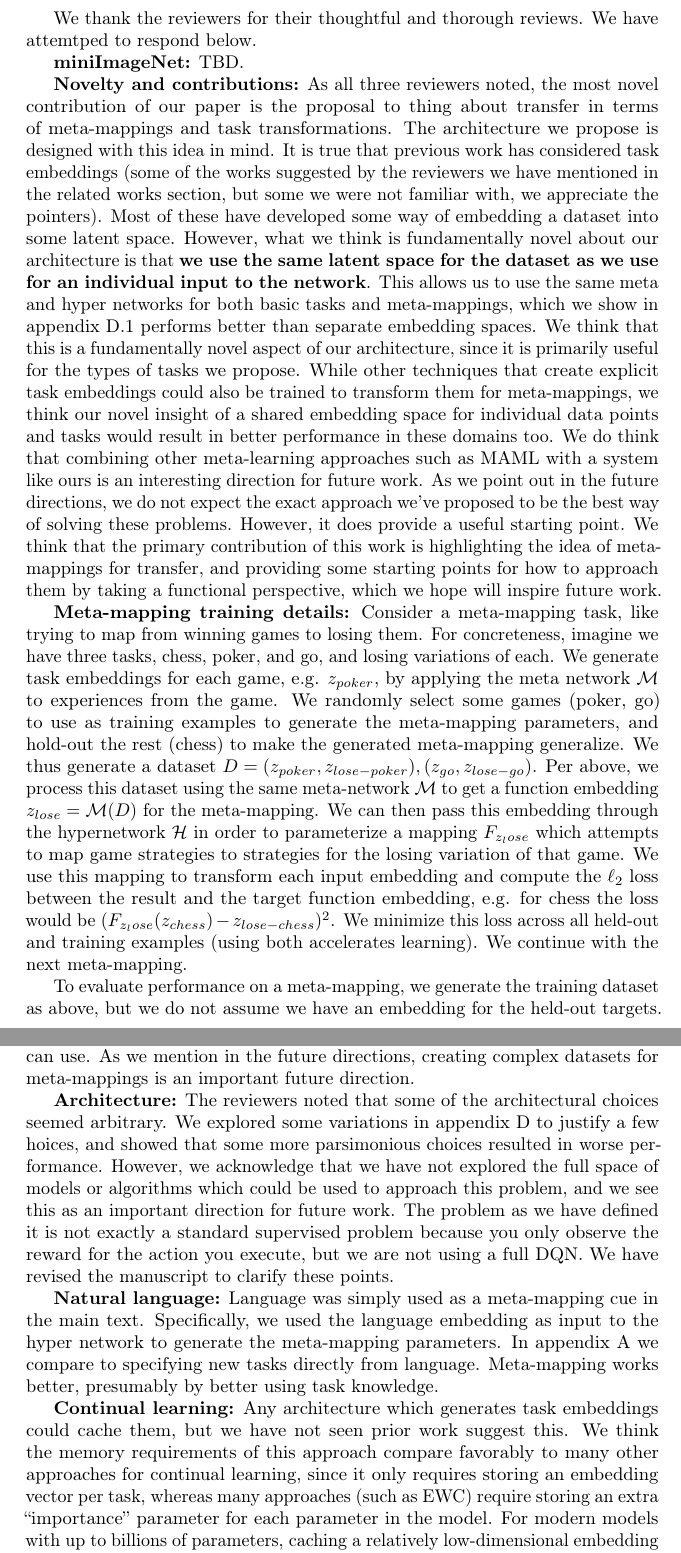
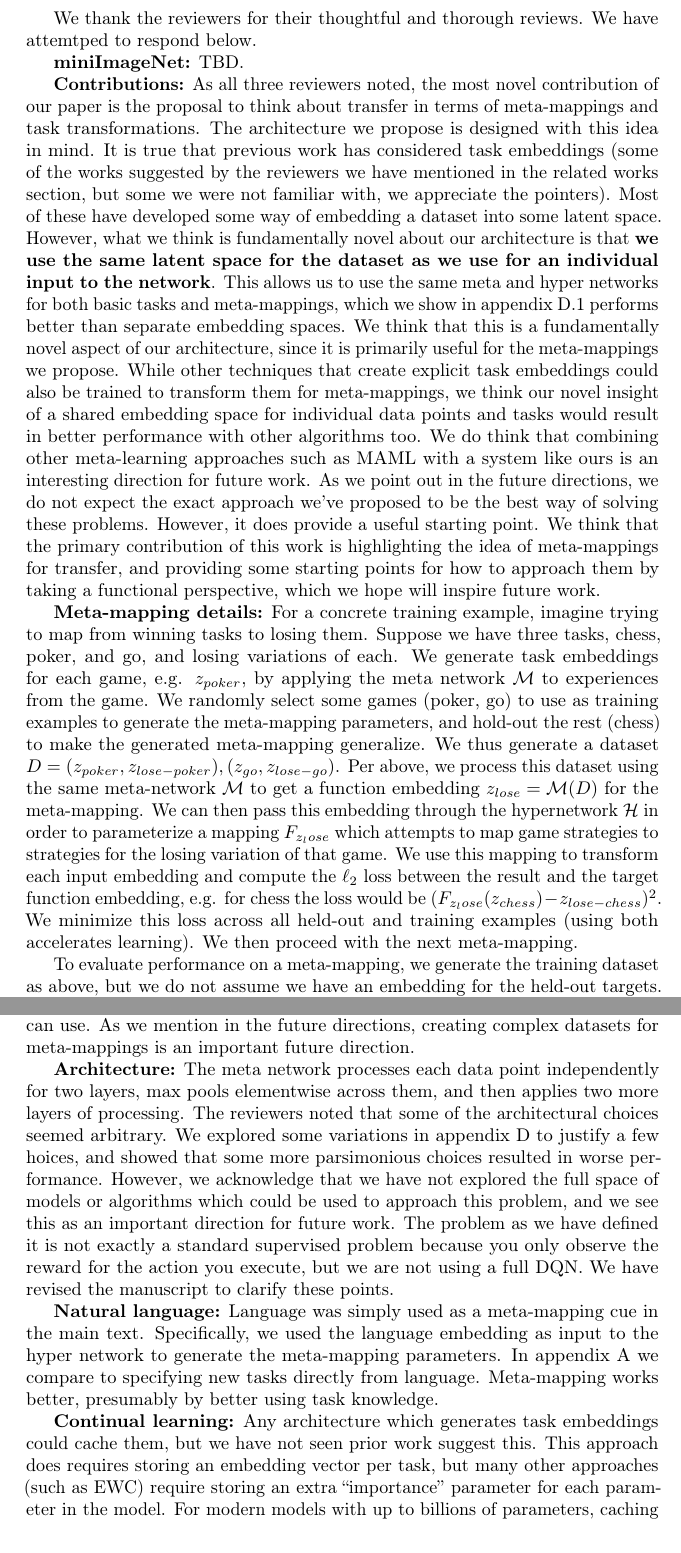
Before and after one commit to lampinen/HoMM_cards, a LaTeX document (writing/nips_submission/response/EML_response.tex): two parts of pages 1 and 2 of 2, joined at a grey line, cut so that both start at the same text. Compiled offline with pdfLaTeX; a LaTeX package or settings file that is missing is left out.

Commit message:
Tweaks, meta arch details

```diff
--- a/writing/nips_submission/response/EML_response.tex
+++ b/writing/nips_submission/response/EML_response.tex
@@ -17,17 +17,17 @@
 We thank the reviewers for their thoughtful and thorough reviews. We have attemtped to respond below. \par
 \textbf{miniImageNet:} TBD. \par
 \looseness=-1
-\textbf{Novelty and contributions:} As all three reviewers noted, the most novel contribution of our paper is the proposal to thing about transfer in terms of meta-mappings and task transformations. The architecture we propose is designed with this idea in mind. It is true that previous work has considered task embeddings (some of the works suggested by the reviewers we have mentioned in the related works section, but some we were not familiar with, we appreciate the pointers). Most of these have developed some way of embedding a dataset into some latent space. However, what we think is fundamentally novel about our architecture is that \textbf{we use the same latent space for the dataset as we use for an individual input to the network}. This allows us to use the same meta and hyper networks for both basic tasks and meta-mappings, which we show in appendix D.1 performs better than separate embedding spaces. We think that this is a fundamentally novel aspect of our architecture, since it is primarily useful for the types of tasks we propose. While other techniques that create explicit task embeddings could also be trained to transform them for meta-mappings, we think our novel insight of a shared embedding space for individual data points and tasks would result in better performance in these domains too. We do think that combining other meta-learning approaches such as MAML with a system like ours is an interesting direction for future work. As we point out in the future directions, we do not expect the exact approach we've proposed to be the best way of solving these problems. However, it does provide a useful starting point. We think that the primary contribution of this work is highlighting the idea of meta-mappings for transfer, and providing some starting points for how to approach them by taking a functional perspective, which we hope will inspire future work. \par
+\textbf{Contributions:} As all three reviewers noted, the most novel contribution of our paper is the proposal to think about transfer in terms of meta-mappings and task transformations. The architecture we propose is designed with this idea in mind. It is true that previous work has considered task embeddings (some of the works suggested by the reviewers we have mentioned in the related works section, but some we were not familiar with, we appreciate the pointers). Most of these have developed some way of embedding a dataset into some latent space. However, what we think is fundamentally novel about our architecture is that \textbf{we use the same latent space for the dataset as we use for an individual input to the network}. This allows us to use the same meta and hyper networks for both basic tasks and meta-mappings, which we show in appendix D.1 performs better than separate embedding spaces. We think that this is a fundamentally novel aspect of our architecture, since it is primarily useful for the meta-mappings we propose. While other techniques that create explicit task embeddings could also be trained to transform them for meta-mappings, we think our novel insight of a shared embedding space for individual data points and tasks would result in better performance with other algorithms too. We do think that combining other meta-learning approaches such as MAML with a system like ours is an interesting direction for future work. As we point out in the future directions, we do not expect the exact approach we've proposed to be the best way of solving these problems. However, it does provide a useful starting point. We think that the primary contribution of this work is highlighting the idea of meta-mappings for transfer, and providing some starting points for how to approach them by taking a functional perspective, which we hope will inspire future work. \par
 \looseness=-1
-\textbf{Meta-mapping training details:} Consider a meta-mapping task, like trying to map from winning games to losing them. For concreteness, imagine we have three tasks, chess, poker, and go, and losing variations of each. We generate task embeddings for each game, e.g. $z_{poker}$, by applying the meta network $\mathcal{M}$ to experiences from the game. We randomly select some games (poker, go) to use as training examples to generate the meta-mapping parameters, and hold-out the rest (chess) to make the generated meta-mapping generalize. We thus generate a dataset $D = {(z_{poker}, z_{lose-poker}), (z_{go}, z_{lose-go})}$. Per above, we process this dataset using the same meta-network $\mathcal{M}$ to get a function embedding $z_{lose} = \mathcal{M}(D)$ for the meta-mapping. We can then pass this embedding through the hypernetwork $\mathcal{H}$ in order to parameterize a mapping $F_{z_lose}$ which attempts to map game strategies to strategies for the losing variation of that game. We use this mapping to transform each input embedding and compute the $\ell_2$ loss between the result and the target function embedding, e.g. for chess the loss would be $(F_{z_lose}(z_{chess}) - z_{lose-chess})^2$. We minimize this loss across all held-out and training examples (using both accelerates learning). We continue with the next meta-mapping. \par
+\textbf{Meta-mapping details:} For a concrete training example, imagine trying to map from winning tasks to losing them. Suppose we have three tasks, chess, poker, and go, and losing variations of each. We generate task embeddings for each game, e.g. $z_{poker}$, by applying the meta network $\mathcal{M}$ to experiences from the game. We randomly select some games (poker, go) to use as training examples to generate the meta-mapping parameters, and hold-out the rest (chess) to make the generated meta-mapping generalize. We thus generate a dataset $D = {(z_{poker}, z_{lose-poker}), (z_{go}, z_{lose-go})}$. Per above, we process this dataset using the same meta-network $\mathcal{M}$ to get a function embedding $z_{lose} = \mathcal{M}(D)$ for the meta-mapping. We can then pass this embedding through the hypernetwork $\mathcal{H}$ in order to parameterize a mapping $F_{z_lose}$ which attempts to map game strategies to strategies for the losing variation of that game. We use this mapping to transform each input embedding and compute the $\ell_2$ loss between the result and the target function embedding, e.g. for chess the loss would be $(F_{z_lose}(z_{chess}) - z_{lose-chess})^2$. We minimize this loss across all held-out and training examples (using both accelerates learning). We then proceed with the next meta-mapping. \par
 \looseness=-1
 To evaluate performance on a meta-mapping, we generate the training dataset as above, but we do not assume we have an embedding for the held-out targets. For example, we may know how to play chess via a task embedding $z_{chess}$, but our goal is to figure how to lose at chess. So we take $\hat{z}_{lose-chess} = F_{z_{lose}}(z_{chess})$, and use it to play losing chess by parameterizing a function $F_{\hat{z}_{lose-chess}}$. We then evaluate this function's actual performance on losing chess, which tells us the true quality of the meta-mapping. We hope this clarifies the training and evaluation of meta-mappings. We have revised the manuscript to be more explicit about this and fix typos noted by reviewer 1, and if our manuscript is accepted we will also incorporate more details of tasks and training from the appendix as space allows. \par
 \looseness=-1
 \textbf{Datasets:} We will release the code for this paper on github and provide links in the de-anonymized version, and both the polynomials and cards tasks and baselines are implemented as stand-alone python modules that other researchers can use. As we mention in the future directions, creating complex datasets for meta-mappings is an important future direction. \par
 \looseness=-1
-\textbf{Architecture:} The reviewers noted that some of the architectural choices seemed arbitrary. We explored some variations in appendix D to justify a few hoices, and showed that some more parsimonious choices resulted in worse performance. However, we acknowledge that we have not explored the full space of models or algorithms which could be used to approach this problem, and we see this as an important direction for future work. The problem as we have defined it is not exactly a standard supervised problem because you only observe the reward for the action you execute, but we are not using a full DQN. We have revised the manuscript to clarify these points. \par
+\textbf{Architecture:} The meta network processes each data point independently for two layers, max pools elementwise across them, and then applies two more layers of processing. The reviewers noted that some of the architectural choices seemed arbitrary. We explored some variations in appendix D to justify a few hoices, and showed that some more parsimonious choices resulted in worse performance. However, we acknowledge that we have not explored the full space of models or algorithms which could be used to approach this problem, and we see this as an important direction for future work. The problem as we have defined it is not exactly a standard supervised problem because you only observe the reward for the action you execute, but we are not using a full DQN. We have revised the manuscript to clarify these points. \par
 \looseness=-1
 \textbf{Natural language:} Language was simply used as a meta-mapping cue in the main text. Specifically, we used the language embedding as input to the hyper network to generate the meta-mapping parameters. In appendix A we compare to specifying new tasks directly from language. Meta-mapping works better, presumably by better using task knowledge. \par
 \looseness=-1
-\textbf{Continual learning:} Any architecture which generates task embeddings could cache them, but we have not seen prior work suggest this. We think the memory requirements of this approach compare favorably to many other approaches for continual learning, since it only requires storing an embedding vector per task, whereas many approaches (such as EWC) require storing an extra ``importance'' parameter for each parameter in the model. For modern models with up to billions of parameters, caching a relatively low-dimensional embedding per task would consume less memory than doubling the parameter count, even up to millions of tasks. We think this observation is somewhat interesting, but it is not the main point of our article, so we have slightly de-emphasized it in the text. \par
+\textbf{Continual learning:} Any architecture which generates task embeddings could cache them, but we have not seen prior work suggest this. This approach does requires storing an embedding vector per task, but many other approaches (such as EWC) require storing an extra ``importance'' parameter for each parameter in the model. For modern models with up to billions of parameters, caching a relatively low-dimensional embedding per task would consume less memory than doubling the parameter count, even up to millions of tasks. We think this observation is somewhat interesting, but it is not the main point of our article, so we have slightly de-emphasized it in the text. \par
 \end{document}
```
